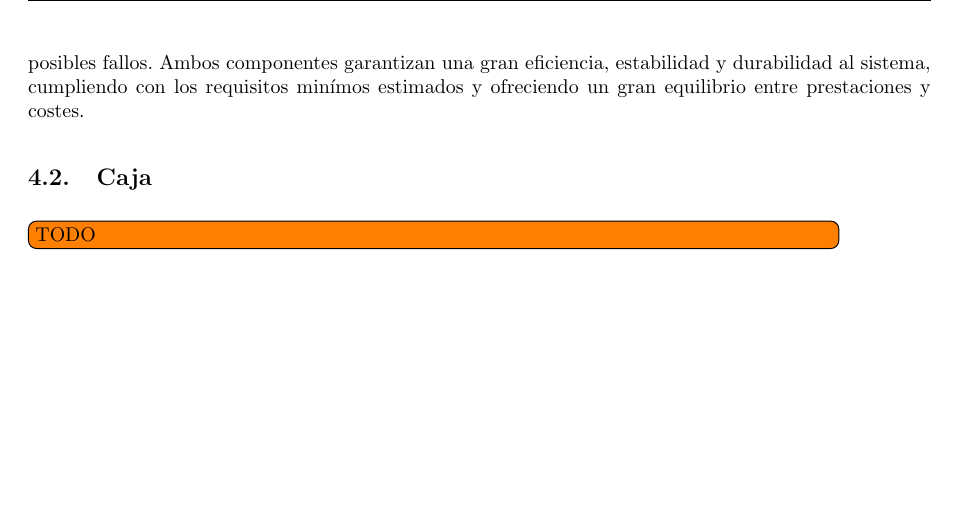
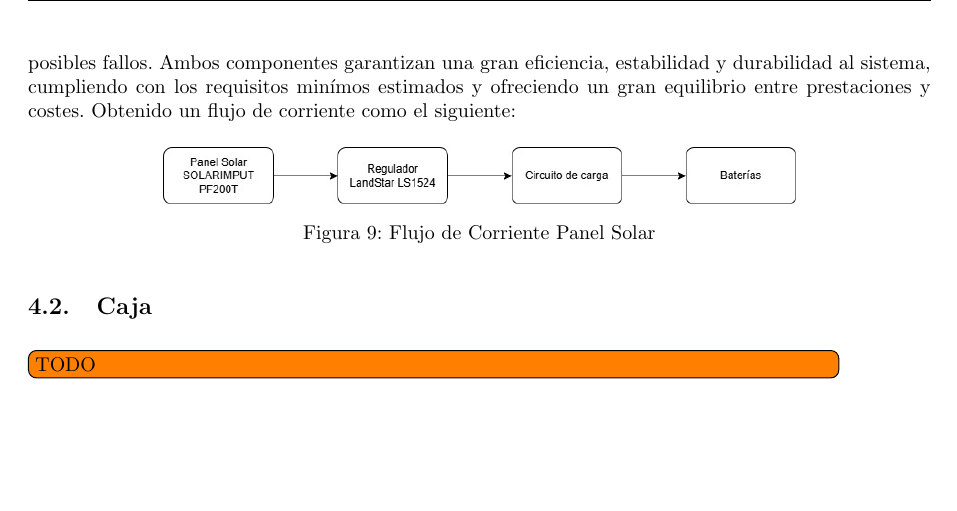
Before and after one commit to David-Andrino/iot-power, a LaTeX document (memoria/main.tex, which reads memoria/files/4-Teorico/4-1-PanelSolar.tex): part of page 13 of 16, cut so that both start at the same text. Compiled offline with pdfLaTeX.

Commit message:
Terminar parte panel solar memoria

```diff
--- a/memoria/files/4-Teorico/4-1-PanelSolar.tex
+++ b/memoria/files/4-Teorico/4-1-PanelSolar.tex
@@ -63,4 +63,11 @@ De forma análoga al desarrollo realizado con el panel solar, a continuación se
 Todas estas características se han obtenido de la hoja de características aportada por el fabricante.
 \todo[inline]{citar REGULADOR}
 
-En conclusión, la combinación del panel solar SOLARIMPUT PF200T y el regulador de carga solar LandStar LS1524, constituyen una solución eficiente y fiable para los requisitos de nuestro sistema de carga de baterías. Por una parte, el panel solar ofrece las característica técnicas necesarias para aportar la energía requerida por el sistema, mientras que el regulador de carga solar ofrece una correcta gestión de dicha energía y aporta una serie de protecciones que hacen al sistema más robusto y más seguro frente a posibles fallos. Ambos componentes garantizan una gran eficiencia, estabilidad y durabilidad al sistema, cumpliendo con los requisitos minímos estimados y ofreciendo un gran equilibrio entre prestaciones y costes.
+En conclusión, la combinación del panel solar SOLARIMPUT PF200T y el regulador de carga solar LandStar LS1524, constituyen una solución eficiente y fiable para los requisitos de nuestro sistema de carga de baterías. Por una parte, el panel solar ofrece las característica técnicas necesarias para aportar la energía requerida por el sistema, mientras que el regulador de carga solar ofrece una correcta gestión de dicha energía y aporta una serie de protecciones que hacen al sistema más robusto y más seguro frente a posibles fallos. Ambos componentes garantizan una gran eficiencia, estabilidad y durabilidad al sistema, cumpliendo con los requisitos minímos estimados y ofreciendo un gran equilibrio entre prestaciones y costes. Obtenido un flujo de corriente como el siguiente:
+
+\begin{figure}[H]
+    \centering
+    \includegraphics[width=0.7\textwidth]{images/2-hardware/Panel Solar/DiagramaBloquesPanel.jpg}
+    \caption{Flujo de Corriente Panel Solar}
+    \label{fig:4-1-2-FlujoCorrientePanel}
+\end{figure}
```
Also changed, not shown: memoria/images/2-hardware/Panel Solar/DiagramaBloquesPanel.jpg (added).
